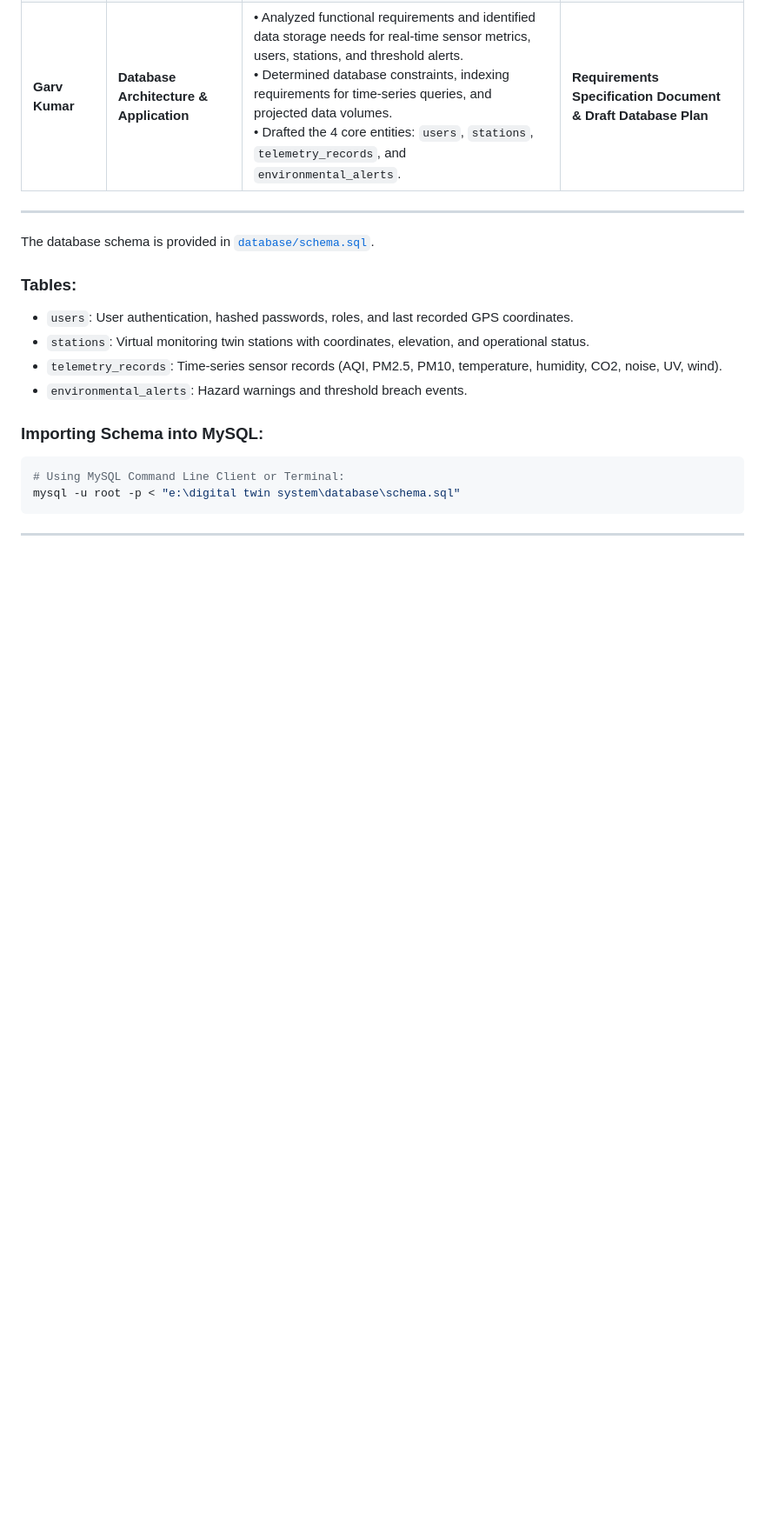
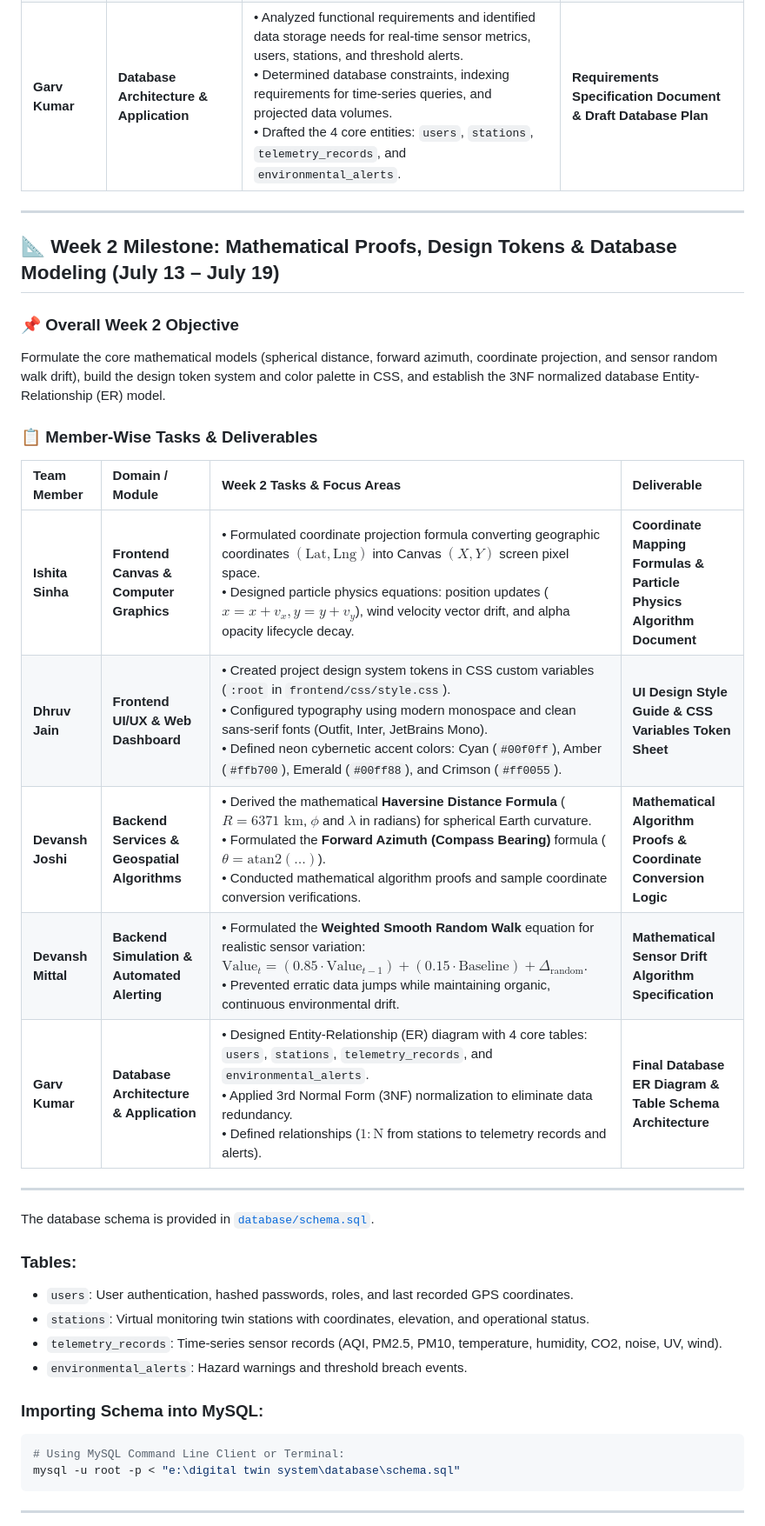
Before and after one commit to Devansh768/AETHERIS-Digital-Environment-Twin-System, a Markdown page: README.md, the part around the change. Shown at 87% size. Rendered like a GitHub page; blank space fills up the shorter version.

```diff
--- a/README.md
+++ b/README.md
@@ -73,6 +73,23 @@ Establish system scope, mathematical specifications, UI/UX wireframes, database
 | **Devansh Joshi** | **Backend Services & Geospatial Algorithms** | • Researched spherical trigonometry and geospatial algorithms for mapping coordinates on Earth's curved surface.<br>• Defined requirements for client GPS proximity detection and station node registration.<br>• Outlined API contracts and JSON Data Transfer Objects (DTOs) for station data. | **Geospatial Specification Document & API Contract Design** |
 | **Devansh Mittal** | **Backend Simulation & Automated Alerting** | • Researched atmospheric dispersion principles, heat-island dynamics, and humidity drift.<br>• Defined safety threshold classifications based on global EPA standards:<br>&nbsp;&nbsp;- Air Quality Index (AQI): Nominal ($< 100$), Unhealthy ($150 - 249$), Critical Hazard ($\ge 250$)<br>&nbsp;&nbsp;- Ambient Temperature: Nominal ($22^\circ\text{C} - 32^\circ\text{C}$), Heat Advisory ($\ge 38^\circ\text{C}$). | **Environmental Simulation Specification & Threshold Standards Document** |
 | **Garv Kumar** | **Database Architecture & Application** | • Analyzed functional requirements and identified data storage needs for real-time sensor metrics, users, stations, and threshold alerts.<br>• Determined database constraints, indexing requirements for time-series queries, and projected data volumes.<br>• Drafted the 4 core entities: `users`, `stations`, `telemetry_records`, and `environmental_alerts`. | **Requirements Specification Document & Draft Database Plan** |
+
+---
+
+## 📐 Week 2 Milestone: Mathematical Proofs, Design Tokens & Database Modeling (July 13 – July 19)
+
+### 📌 Overall Week 2 Objective
+Formulate the core mathematical models (spherical distance, forward azimuth, coordinate projection, and sensor random walk drift), build the design token system and color palette in CSS, and establish the 3NF normalized database Entity-Relationship (ER) model.
+
+### 📋 Member-Wise Tasks & Deliverables
+
+| Team Member | Domain / Module | Week 2 Tasks & Focus Areas | Deliverable |
+| :--- | :--- | :--- | :--- |
+| **Ishita Sinha** | **Frontend Canvas & Computer Graphics** | • Formulated coordinate projection formula converting geographic coordinates $(\text{Lat}, \text{Lng})$ into Canvas $(X, Y)$ screen pixel space.<br>• Designed particle physics equations: position updates ($x = x + v_x, y = y + v_y$), wind velocity vector drift, and alpha opacity lifecycle decay. | **Coordinate Mapping Formulas & Particle Physics Algorithm Document** |
+| **Dhruv Jain** | **Frontend UI/UX & Web Dashboard** | • Created project design system tokens in CSS custom variables (`:root` in `frontend/css/style.css`).<br>• Configured typography using modern monospace and clean sans-serif fonts (Outfit, Inter, JetBrains Mono).<br>• Defined neon cybernetic accent colors: Cyan (`#00f0ff`), Amber (`#ffb700`), Emerald (`#00ff88`), and Crimson (`#ff0055`). | **UI Design Style Guide & CSS Variables Token Sheet** |
+| **Devansh Joshi** | **Backend Services & Geospatial Algorithms** | • Derived the mathematical **Haversine Distance Formula** ($R = 6371\text{ km}$, $\phi$ and $\lambda$ in radians) for spherical Earth curvature.<br>• Formulated the **Forward Azimuth (Compass Bearing)** formula ($\theta = \text{atan2}(\dots)$).<br>• Conducted mathematical algorithm proofs and sample coordinate conversion verifications. | **Mathematical Algorithm Proofs & Coordinate Conversion Logic** |
+| **Devansh Mittal** | **Backend Simulation & Automated Alerting** | • Formulated the **Weighted Smooth Random Walk** equation for realistic sensor variation: $\text{Value}_t = (0.85 \cdot \text{Value}_{t-1}) + (0.15 \cdot \text{Baseline}) + \Delta_{\text{random}}$.<br>• Prevented erratic data jumps while maintaining organic, continuous environmental drift. | **Mathematical Sensor Drift Algorithm Specification** |
+| **Garv Kumar** | **Database Architecture & Application** | • Designed Entity-Relationship (ER) diagram with 4 core tables: `users`, `stations`, `telemetry_records`, and `environmental_alerts`.<br>• Applied 3rd Normal Form (3NF) normalization to eliminate data redundancy.<br>• Defined relationships ($1:\text{N}$ from stations to telemetry records and alerts). | **Final Database ER Diagram & Table Schema Architecture** |
 
 ---
 
```
